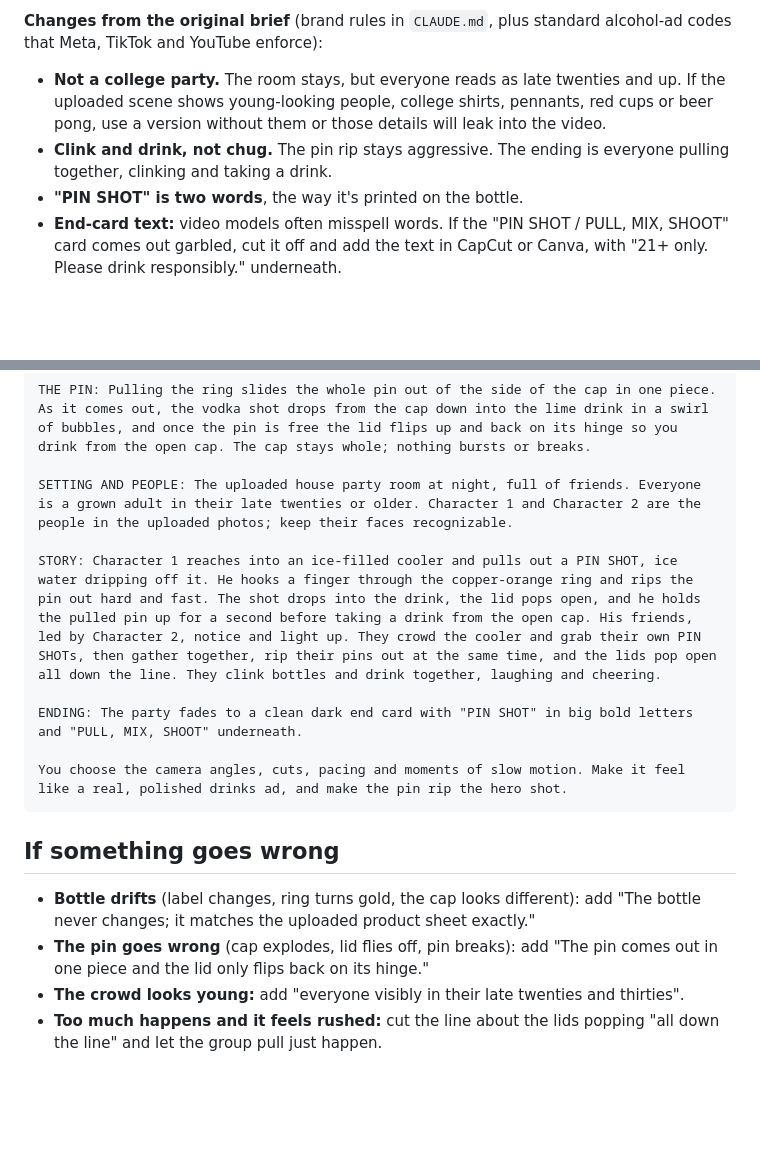
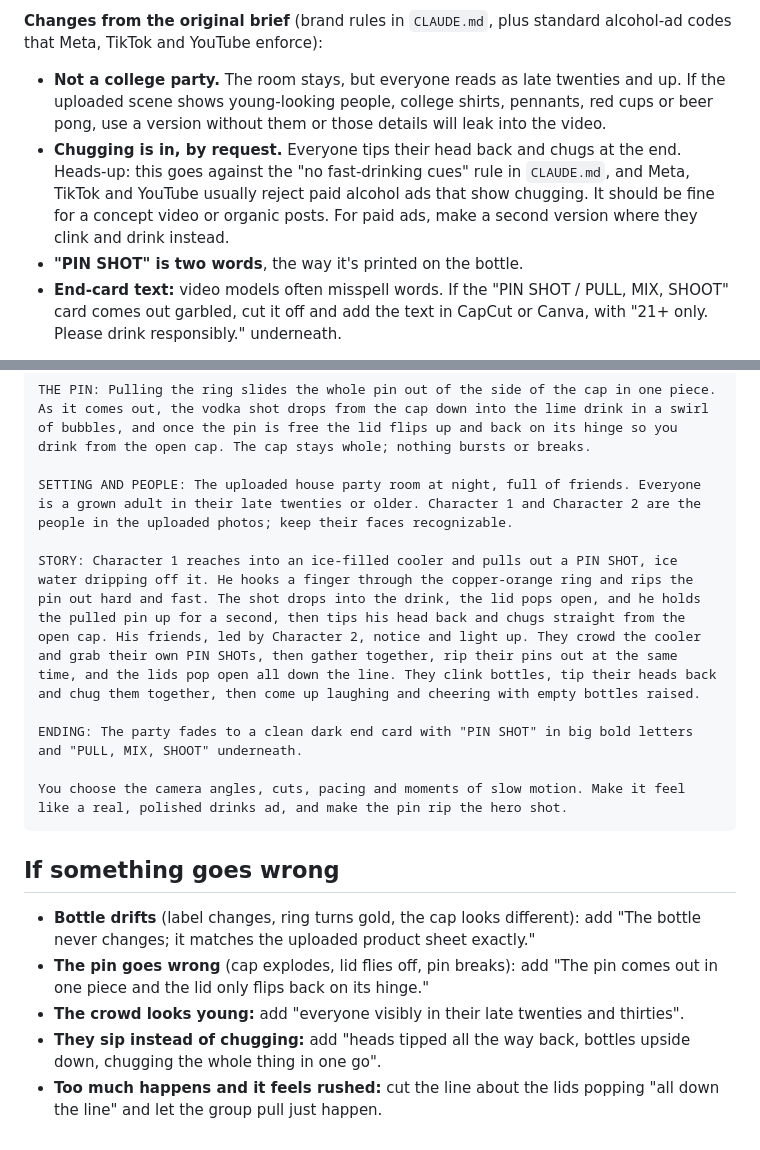
Before and after one commit to chaselobo/Pin-Shot, a Markdown page: output/pin-shot-a2-concept/HIGGSFIELD-COOLER-AD-PROMPT.md, 2 parts joined by grey strips. GitHub-like rendering; blank space fills up the shorter version.

Commit message:
Higgsfield cooler ad: make everyone chug instead of sip
Co-Authored-By: Claude Opus 5.5 <noreply@anthropic.com>

```diff
--- a/output/pin-shot-a2-concept/HIGGSFIELD-COOLER-AD-PROMPT.md
+++ b/output/pin-shot-a2-concept/HIGGSFIELD-COOLER-AD-PROMPT.md
@@ -10,7 +10,7 @@ A loose prompt for Higgsfield. It sets the story, the bottle and the pin, and le
 
 **Changes from the original brief** (brand rules in `CLAUDE.md`, plus standard alcohol-ad codes that Meta, TikTok and YouTube enforce):
 - **Not a college party.** The room stays, but everyone reads as late twenties and up. If the uploaded scene shows young-looking people, college shirts, pennants, red cups or beer pong, use a version without them or those details will leak into the video.
-- **Clink and drink, not chug.** The pin rip stays aggressive. The ending is everyone pulling together, clinking and taking a drink.
+- **Chugging is in, by request.** Everyone tips their head back and chugs at the end. Heads-up: this goes against the "no fast-drinking cues" rule in `CLAUDE.md`, and Meta, TikTok and YouTube usually reject paid alcohol ads that show chugging. It should be fine for a concept video or organic posts. For paid ads, make a second version where they clink and drink instead.
 - **"PIN SHOT" is two words**, the way it's printed on the bottle.
 - **End-card text:** video models often misspell words. If the "PIN SHOT / PULL, MIX, SHOOT" card comes out garbled, cut it off and add the text in CapCut or Canva, with "21+ only. Please drink responsibly." underneath.
 
@@ -25,7 +25,7 @@ THE PIN: Pulling the ring slides the whole pin out of the side of the cap in one
 
 SETTING AND PEOPLE: The uploaded house party room at night, full of friends. Everyone is a grown adult in their late twenties or older. Character 1 and Character 2 are the people in the uploaded photos; keep their faces recognizable.
 
-STORY: Character 1 reaches into an ice-filled cooler and pulls out a PIN SHOT, ice water dripping off it. He hooks a finger through the copper-orange ring and rips the pin out hard and fast. The shot drops into the drink, the lid pops open, and he holds the pulled pin up for a second before taking a drink from the open cap. His friends, led by Character 2, notice and light up. They crowd the cooler and grab their own PIN SHOTs, then gather together, rip their pins out at the same time, and the lids pop open all down the line. They clink bottles and drink together, laughing and cheering.
+STORY: Character 1 reaches into an ice-filled cooler and pulls out a PIN SHOT, ice water dripping off it. He hooks a finger through the copper-orange ring and rips the pin out hard and fast. The shot drops into the drink, the lid pops open, and he holds the pulled pin up for a second, then tips his head back and chugs straight from the open cap. His friends, led by Character 2, notice and light up. They crowd the cooler and grab their own PIN SHOTs, then gather together, rip their pins out at the same time, and the lids pop open all down the line. They clink bottles, tip their heads back and chug them together, then come up laughing and cheering with empty bottles raised.
 
 ENDING: The party fades to a clean dark end card with "PIN SHOT" in big bold letters and "PULL, MIX, SHOOT" underneath.
 
@@ -37,4 +37,5 @@ You choose the camera angles, cuts, pacing and moments of slow motion. Make it f
 - **Bottle drifts** (label changes, ring turns gold, the cap looks different): add "The bottle never changes; it matches the uploaded product sheet exactly."
 - **The pin goes wrong** (cap explodes, lid flies off, pin breaks): add "The pin comes out in one piece and the lid only flips back on its hinge."
 - **The crowd looks young:** add "everyone visibly in their late twenties and thirties".
+- **They sip instead of chugging:** add "heads tipped all the way back, bottles upside down, chugging the whole thing in one go".
 - **Too much happens and it feels rushed:** cut the line about the lids popping "all down the line" and let the group pull just happen.
```
